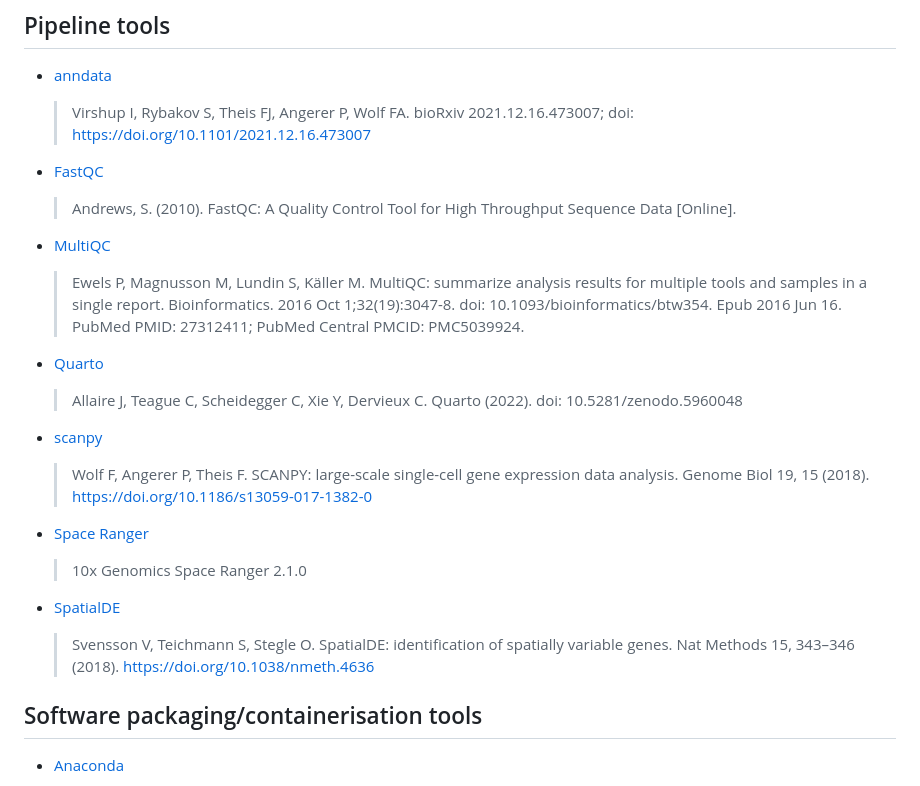
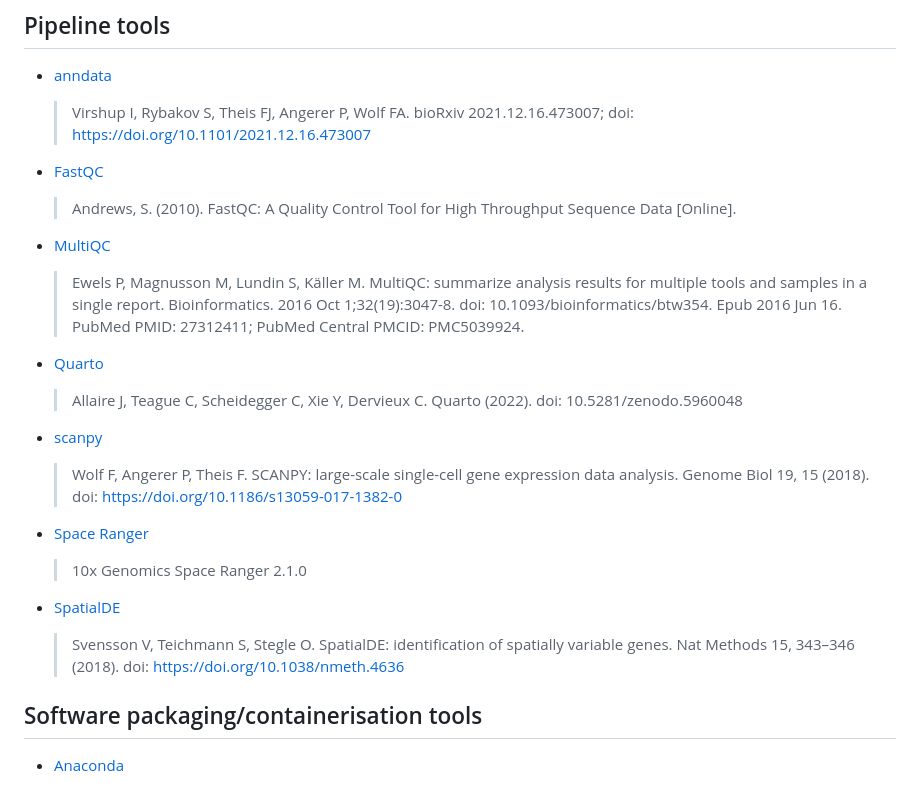
Before and after one commit to nf-core/spatialvi, a Markdown page: CITATIONS.md, the part around the change. Drawn GitHub-style.

Commit message:
Fix citation DOI formatting

```diff
--- a/CITATIONS.md
+++ b/CITATIONS.md
@@ -12,7 +12,7 @@
 
 - [anndata](https://github.com/theislab/anndata)
 
-  > Virshup I, Rybakov S, Theis FJ, Angerer P, Wolf FA. bioRxiv 2021.12.16.473007; doi: <https://doi.org/10.1101/2021.12.16.473007>
+  > Virshup I, Rybakov S, Theis FJ, Angerer P, Wolf FA. bioRxiv 2021.12.16.473007; doi: https://doi.org/10.1101/2021.12.16.473007
 
 - [FastQC](https://www.bioinformatics.babraham.ac.uk/projects/fastqc/)
 
@@ -28,7 +28,7 @@
 
 - [scanpy](https://github.com/theislab/scanpy)
 
-  > Wolf F, Angerer P, Theis F. SCANPY: large-scale single-cell gene expression data analysis. Genome Biol 19, 15 (2018). <https://doi.org/10.1186/s13059-017-1382-0>
+  > Wolf F, Angerer P, Theis F. SCANPY: large-scale single-cell gene expression data analysis. Genome Biol 19, 15 (2018). doi: https://doi.org/10.1186/s13059-017-1382-0
 
 - [Space Ranger](https://www.10xgenomics.com/support/software/space-ranger)
 
@@ -36,7 +36,7 @@
 
 - [SpatialDE](https://github.com/Teichlab/SpatialDE)
 
-  > Svensson V, Teichmann S, Stegle O. SpatialDE: identification of spatially variable genes. Nat Methods 15, 343–346 (2018). <https://doi.org/10.1038/nmeth.4636>
+  > Svensson V, Teichmann S, Stegle O. SpatialDE: identification of spatially variable genes. Nat Methods 15, 343–346 (2018). doi: https://doi.org/10.1038/nmeth.4636
 
 ## Software packaging/containerisation tools
 
```
